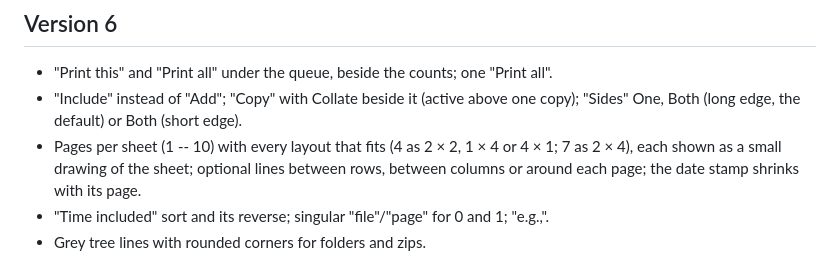
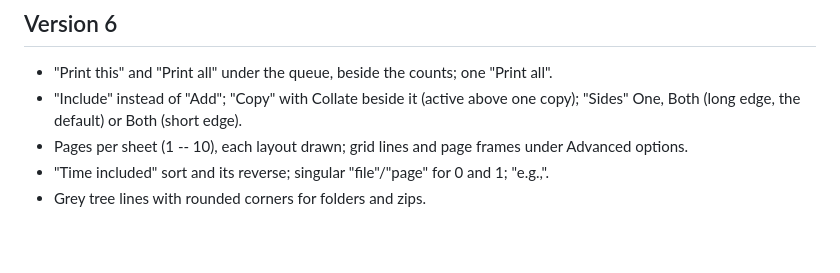
Before and after one commit to anubhab001/printtool, a Markdown page: CHANGELOG.md, the part around the change. Rendered like a GitHub page; blank space fills up the shorter version.

```diff
--- a/CHANGELOG.md
+++ b/CHANGELOG.md
@@ -3,7 +3,7 @@
 ## Version 6
 - "Print this" and "Print all" under the queue, beside the counts; one "Print all".
 - "Include" instead of "Add"; "Copy" with Collate beside it (active above one copy); "Sides" One, Both (long edge, the default) or Both (short edge).
-- Pages per sheet (1 -- 10) with every layout that fits (4 as 2 × 2, 1 × 4 or 4 × 1; 7 as 2 × 4), each shown as a small drawing of the sheet; optional lines between rows, between columns or around each page; the date stamp shrinks with its page.
+- Pages per sheet (1 -- 10), each layout drawn; grid lines and page frames under Advanced options.
 - "Time included" sort and its reverse; singular "file"/"page" for 0 and 1; "e.g.,".
 - Grey tree lines with rounded corners for folders and zips.
 
```
Also changed, not shown: README.md (+1 -3 lines), docs/printtool-layout.png (deleted), docs/printtool-screenshot.png, 1 other file.
